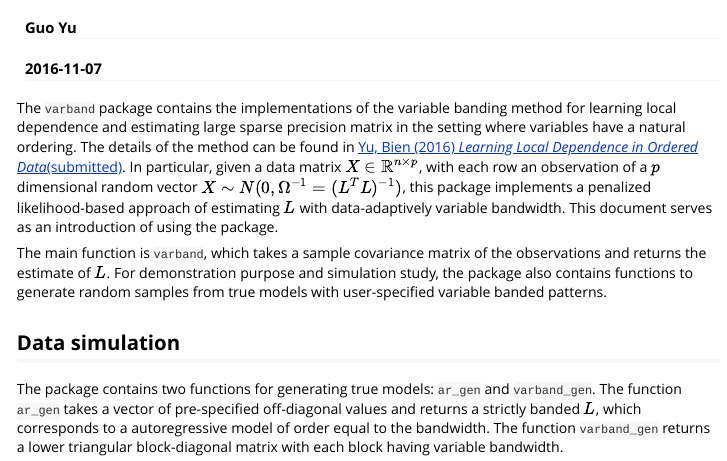
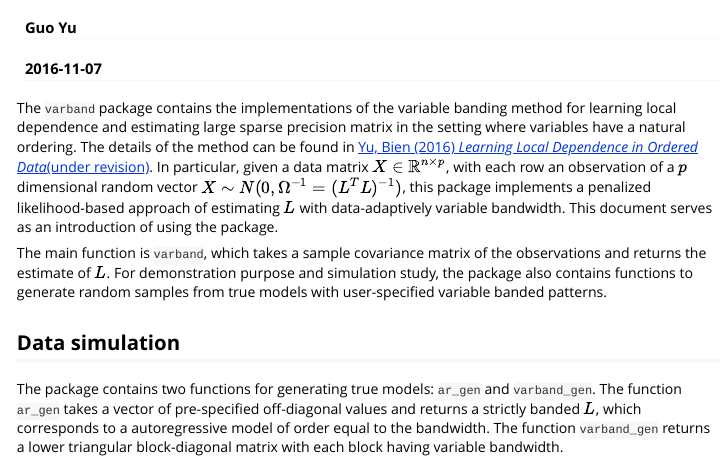
Before and after one commit to hugogogo/varband, an R Markdown document (vignettes/varband-vignette.Rmd): the page in a window 1100 px wide, from 60 px down. Rendered offline with R 4.5, knitr and Pandoc, with nearby package versions; some code elsewhere in the file could not run offline.

Commit message:
modified vignette

```diff
--- a/vignettes/varband-vignette.Rmd
+++ b/vignettes/varband-vignette.Rmd
@@ -10,7 +10,7 @@ vignette: >
   %\VignetteEncoding{UTF-8}
 ---
 
-The `varband` package contains the implementations of the variable banding method for learning local dependence and estimating large sparse precision matrix in the setting where variables have a natural ordering. The details of the method can be found in [Yu, Bien (2016) *Learning Local Dependence in Ordered Data*(submitted)](http://arxiv.org/abs/1604.07451).
+The `varband` package contains the implementations of the variable banding method for learning local dependence and estimating large sparse precision matrix in the setting where variables have a natural ordering. The details of the method can be found in [Yu, Bien (2016) *Learning Local Dependence in Ordered Data*(under revision)](http://arxiv.org/abs/1604.07451).
 In particular, given a data matrix $X \in \mathbb{R}^{n \times p}$, with each row an observation of a $p$ dimensional random vector $X \sim N(0, \Omega^{-1} = (L^T L)^{-1})$, this package implements a penalized likelihood-based approach of estimating $L$ with data-adaptively variable bandwidth.
 This document serves as an introduction of using the package.
 
```
